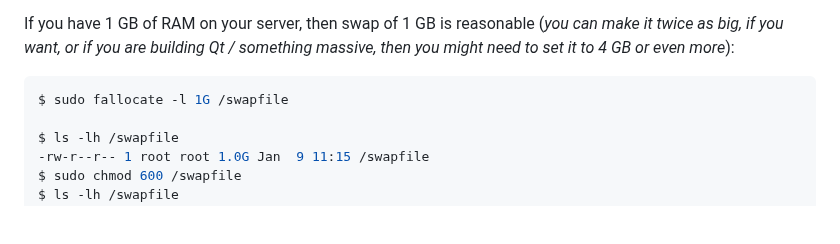
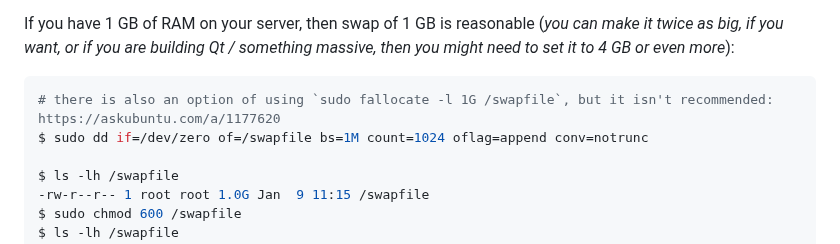
Before and after one commit to retifrav/scraps, a Markdown page: _linux/index.md, the part around the change. Drawn GitHub-style; blank space fills up the shorter version.

Commit message:
Linux: Instead of fallocate it is recommended to use dd

````diff
--- a/_linux/index.md
+++ b/_linux/index.md
@@ -1703,7 +1703,8 @@ Swap:             0B          0B          0B
 If you have 1 GB of RAM on your server, then swap of 1 GB is reasonable (*you can make it twice as big, if you want, or if you are building Qt / something massive, then you might need to set it to 4 GB or even more*):
 
 ``` sh
-$ sudo fallocate -l 1G /swapfile
+# there is also an option of using `sudo fallocate -l 1G /swapfile`, but it isn't recommended: https://askubuntu.com/a/1177620
+$ sudo dd if=/dev/zero of=/swapfile bs=1M count=1024 oflag=append conv=notrunc
 
 $ ls -lh /swapfile
 -rw-r--r-- 1 root root 1.0G Jan  9 11:15 /swapfile
````
